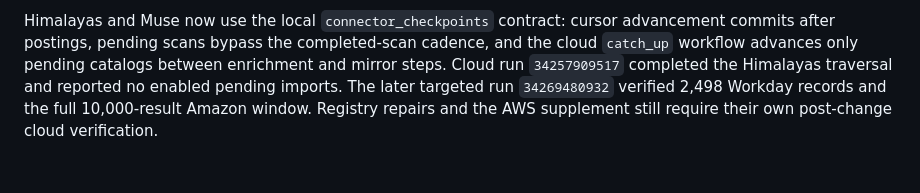
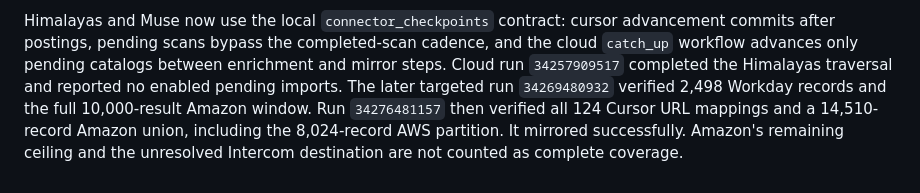
Before and after one commit to DY0810/Job_Dashboard, a Markdown page: plans/audit-sources-2026-09-08.md, the part around the change. Rendered like a GitHub page.

```diff
--- a/plans/audit-sources-2026-09-08.md
+++ b/plans/audit-sources-2026-09-08.md
@@ -106,5 +106,7 @@ advancement commits after postings, pending scans bypass the completed-scan
 cadence, and the cloud `catch_up` workflow advances only pending catalogs between
 enrichment and mirror steps. Cloud run `34257909517` completed the Himalayas traversal and
 reported no enabled pending imports. The later targeted run `34269480932` verified 2,498
-Workday records and the full 10,000-result Amazon window. Registry repairs and the AWS
-supplement still require their own post-change cloud verification.
+Workday records and the full 10,000-result Amazon window. Run `34276481157` then verified
+all 124 Cursor URL mappings and a 14,510-record Amazon union, including the 8,024-record
+AWS partition. It mirrored successfully. Amazon's remaining ceiling and the unresolved
+Intercom destination are not counted as complete coverage.
```
Also changed, not shown: plans/audit-2026-09-08.md (+18 -12 lines).
